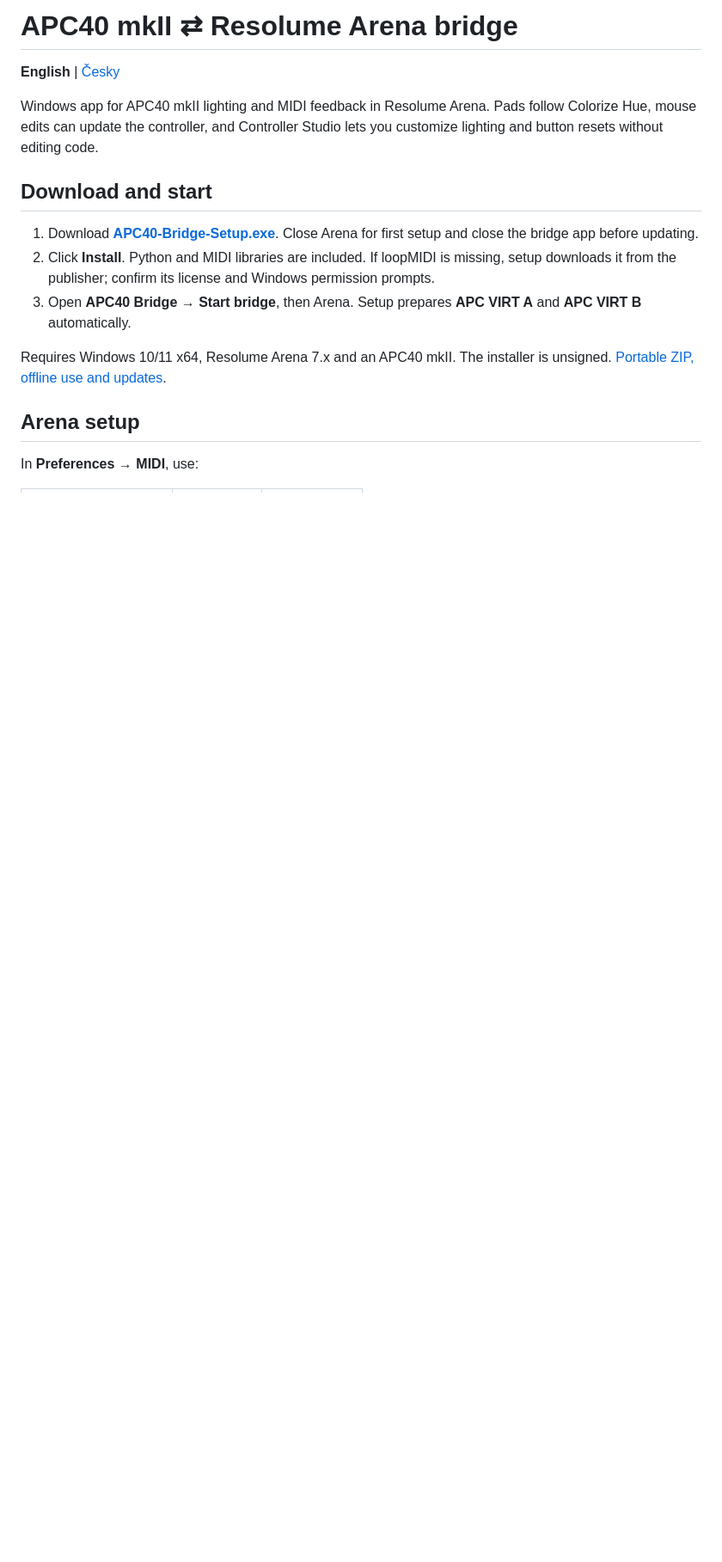
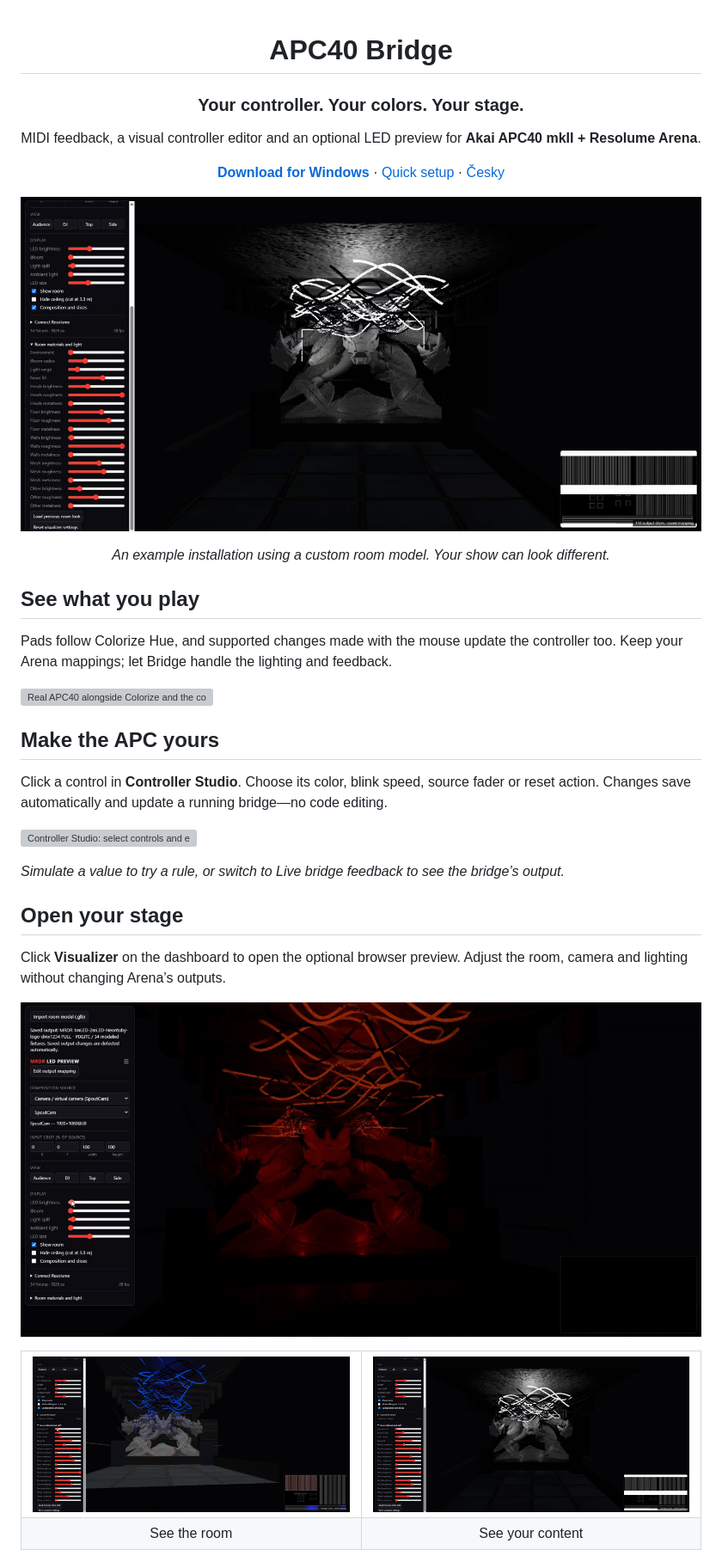
Before and after one commit to Technical223/apc40-resolume-bridge, a Markdown page: README.md, the part around one of its changes. Shown at 86% size. GitHub-like rendering; pictures changed too: docs/media/showcase/04_led-preview-neon-orange.jpg (added), docs/media/showcase/06_led-preview-room-render.jpg (added), docs/media/showcase/07_led-preview-white.jpg (added); blank space fills up the shorter version; grey boxes are pictures that could not be loaded.

Commit message:
Build visual README story from supplied app and stage recordings

```diff
--- a/README.md
+++ b/README.md
@@ -1,17 +1,44 @@
-# APC40 mkII ⇄ Resolume Arena bridge
+<div align="center">
 
-**English** | [Česky](README.cs.md)
+# APC40 Bridge
 
-Windows app for APC40 mkII lighting and MIDI feedback in Resolume Arena. Pads follow Colorize Hue, mouse edits can update the controller, and Controller Studio lets you customize lighting and button resets without editing code.
+### Your controller. Your colors. Your stage.
 
-## Download and start
+MIDI feedback, a visual controller editor and an optional LED preview for **Akai APC40 mkII + Resolume Arena**.
 
-1. Download **[APC40-Bridge-Setup.exe](https://github.com/Technical223/apc40-resolume-bridge/releases/latest)**. Close Arena for first setup and close the bridge app before updating.
-2. Click **Install**. Python and MIDI libraries are included. If loopMIDI is missing, setup downloads it from the publisher; confirm its license and Windows permission prompts.
-3. Open **APC40 Bridge → Start bridge**, then Arena. Setup prepares **APC VIRT A** and **APC VIRT B** automatically.
+**[Download for Windows](https://github.com/Technical223/apc40-resolume-bridge/releases/latest)** · [Quick setup](#get-started) · [Česky](README.cs.md)
 
-Requires Windows 10/11 x64, Resolume Arena 7.x and an APC40 mkII. The installer is unsigned. [Portable ZIP, offline use and updates](docs/windows-installation.md).
+![LED installation preview with white light and room geometry](docs/media/showcase/07_led-preview-white.jpg)
 
-## Arena setup
+*An example installation using a custom room model. Your show can look different.*
 
-In **Preferences → MIDI**, use:
+</div>
+
+## See what you play
+
+Pads follow Colorize Hue, and supported changes made with the mouse update the controller too. Keep your Arena mappings; let Bridge handle the lighting and feedback.
+
+[![Real APC40 alongside Colorize and the composition monitor](docs/media/controller-screen-sync.gif)](docs/media/controller-screen-sync.mp4)
+
+## Make the APC yours
+
+Click a control in **Controller Studio**. Choose its color, blink speed, source fader or reset action. Changes save automatically and update a running bridge—no code editing.
+
+![Controller Studio: select controls and edit their lighting](docs/media/showcase/02_controller-studio.gif)
+
+*Simulate a value to try a rule, or switch to Live bridge feedback to see the bridge’s output.*
+
+## Open your stage
+
+Click **Visualizer** on the dashboard to open the optional browser preview. Adjust the room, camera and lighting without changing Arena’s outputs.
+
+![Neon installation in the browser visualizer](docs/media/showcase/04_led-preview-neon-orange.jpg)
+
+<table>
+<tr>
+<td width="50%"><img src="docs/media/showcase/06_led-preview-room-render.jpg" alt="Custom room model with LED fixtures"></td>
+<td width="50%"><img src="docs/media/showcase/07_led-preview-white.jpg" alt="The same installation with white video content"></td>
+</tr>
+<tr><td align="center">See the room</td><td align="center">See your content</td></tr>
+</table>
+
```
Also changed, not shown: other parts of README.md (+63 -29 lines), docs/media/showcase/03_settings.jpg (added), docs/media/showcase/08_output-editor.gif (added), 5 other files.
